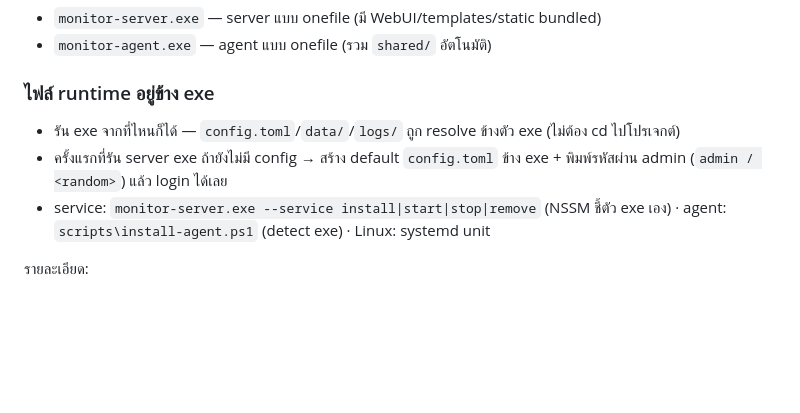
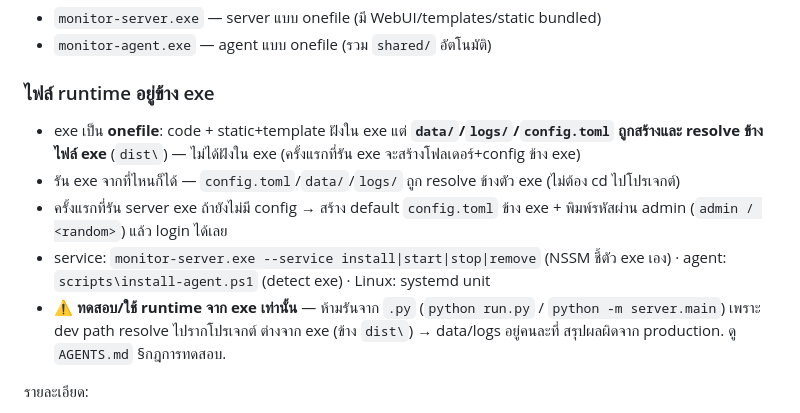
Before and after one commit to Witawat/monitor-server, a Markdown page: docs/BUILD.md, the part around the change. Drawn GitHub-style; blank space fills up the shorter version.

```diff
--- a/docs/BUILD.md
+++ b/docs/BUILD.md
@@ -46,9 +46,11 @@ powershell -ExecutionPolicy Bypass -File scripts\build.ps1
 - `monitor-agent.exe` — agent แบบ onefile (รวม `shared/` อัตโนมัติ)
 
 ### ไฟล์ runtime อยู่ข้าง exe
+- exe เป็น **onefile**: code + static+template ฝังใน exe แต่ **`data/`/`logs/`/`config.toml` ถูกสร้างและ resolve ข้างไฟล์ exe** (`dist\`) — ไม่ได้ฝังใน exe (ครั้งแรกที่รัน exe จะสร้างโฟลเดอร์+config ข้าง exe)
 - รัน exe จากที่ไหนก็ได้ — `config.toml`/`data/`/`logs/` ถูก resolve ข้างตัว exe (ไม่ต้อง cd ไปโปรเจกต์)
 - ครั้งแรกที่รัน server exe ถ้ายังไม่มี config → สร้าง default `config.toml` ข้าง exe + พิมพ์รหัสผ่าน admin (`admin / <random>`) แล้ว login ได้เลย
 - service: `monitor-server.exe --service install|start|stop|remove` (NSSM ชี้ตัว exe เอง) · agent: `scripts\install-agent.ps1` (detect exe) · Linux: systemd unit
+- ⚠️ **ทดสอบ/ใช้ runtime จาก exe เท่านั้น** — ห้ามรันจาก `.py` (`python run.py` / `python -m server.main`) เพราะ dev path resolve ไปรากโปรเจกต์ ต่างจาก exe (ข้าง `dist\`) → data/logs อยู่คนละที่ สรุปผลผิดจาก production. ดู `AGENTS.md` §กฎการทดสอบ.
 
 รายละเอียด:
 - **icon**: `scripts/make_icon.py` (Pillow) วาดหน้าจอ monitor + เส้น pulse → `build/monitor.ico` (16–256) — ใช้เป็น icon ของทั้ง 2 exe
```
Also changed, not shown: AGENTS.md (+4 -0 lines), README.md (+2 -0 lines).
